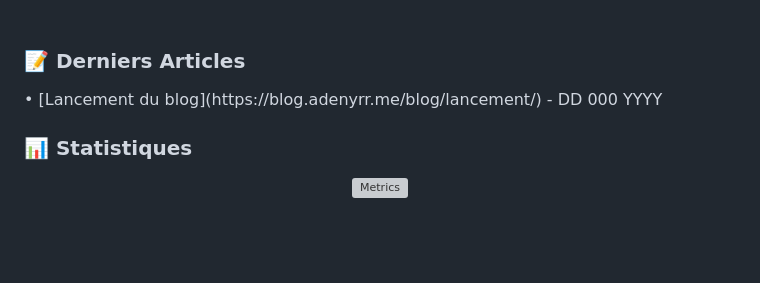
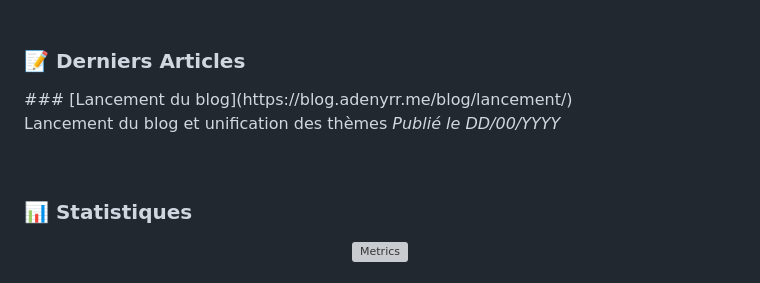
Before and after one commit to adenyrr/adenyrr, a Markdown page: README.md, the part around the change. Rendered like a GitHub page; blank space fills up the shorter version; grey boxes are pictures that could not be loaded.

Commit message:
Updated with the latest blog posts

```diff
--- a/README.md
+++ b/README.md
@@ -67,7 +67,10 @@
 <br/>
 
 ### 📝 Derniers Articles
-<!-- BLOG-POST-LIST:START -->• [Lancement du blog](https://blog.adenyrr.me/blog/lancement/) - DD 000 YYYY<!-- BLOG-POST-LIST:END -->
+<!-- BLOG-POST-LIST:START -->### [Lancement du blog](https://blog.adenyrr.me/blog/lancement/)
+Lancement du blog et unification des thèmes
+*Publié le DD/00/YYYY*
+<!-- BLOG-POST-LIST:END -->
 
 <br/>
 
```
